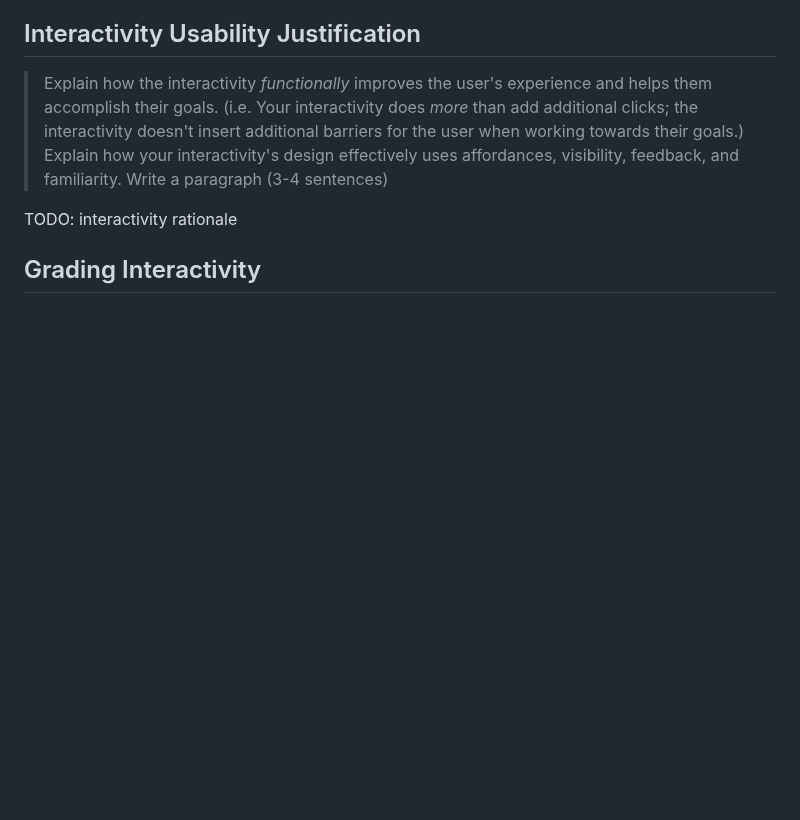
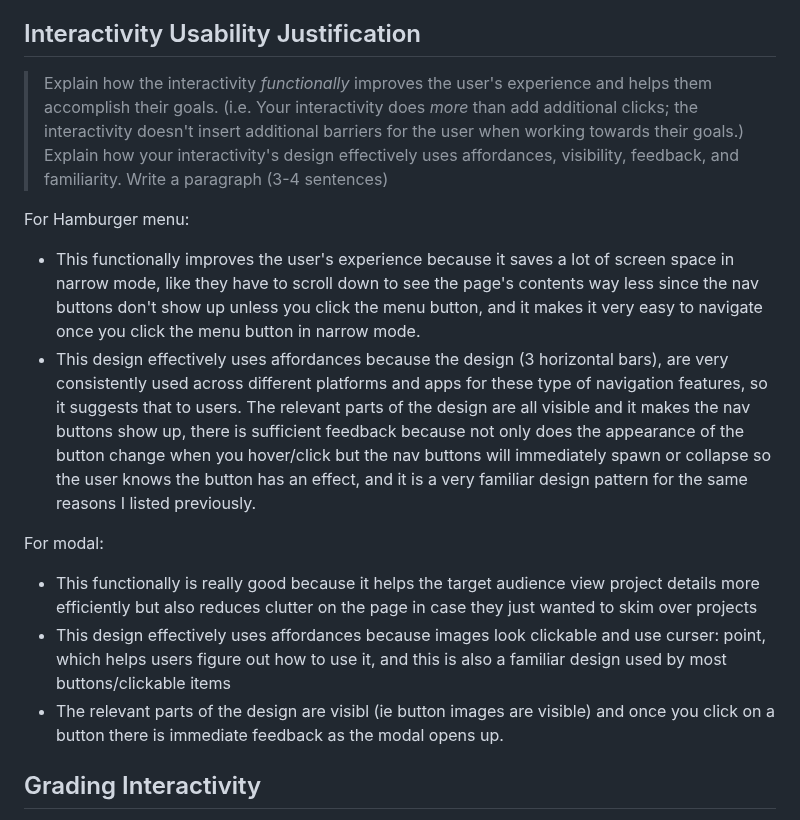
Before and after one commit to faith-s-g/faith-portfolio, a Markdown page: design-plan/milestone-final.md, the part around the change. Drawn GitHub-style; blank space fills up the shorter version.

Commit message:
interactivity usability

```diff
--- a/design-plan/milestone-final.md
+++ b/design-plan/milestone-final.md
@@ -17,7 +17,14 @@
 > Explain how your interactivity's design effectively uses affordances, visibility, feedback, and familiarity.
 > Write a paragraph (3-4 sentences)
 
-TODO: interactivity rationale
+For Hamburger menu:
+- This functionally improves the user's experience because it saves a lot of screen space in narrow mode, like they have to scroll down to see the page's contents way less since the nav buttons don't show up unless you click the menu button, and it makes it very easy to navigate once you click the menu button in narrow mode.
+- This design effectively uses affordances because the design (3 horizontal bars), are very consistently used across different platforms and apps for these type of navigation features, so it suggests that to users. The relevant parts of the design are all visible and it makes the nav buttons show up, there is sufficient feedback because not only does the appearance of the button change when you hover/click but the nav buttons will immediately spawn or collapse so the user knows the button has an effect, and it is a very familiar design pattern for the same reasons I listed previously.
+
+For modal:
+- This functionally is really good because it helps the target audience view project details more efficiently but also reduces clutter on the page in case they just wanted to skim over projects
+- This design effectively uses affordances because images look clickable and use curser: point, which helps users figure out how to use it, and this is also a familiar design used by most buttons/clickable items
+- The relevant parts of the design are visibl (ie button images are visible) and once you click on a button there is immediate feedback as the modal opens up.
 
 
 ## Grading Interactivity
```
